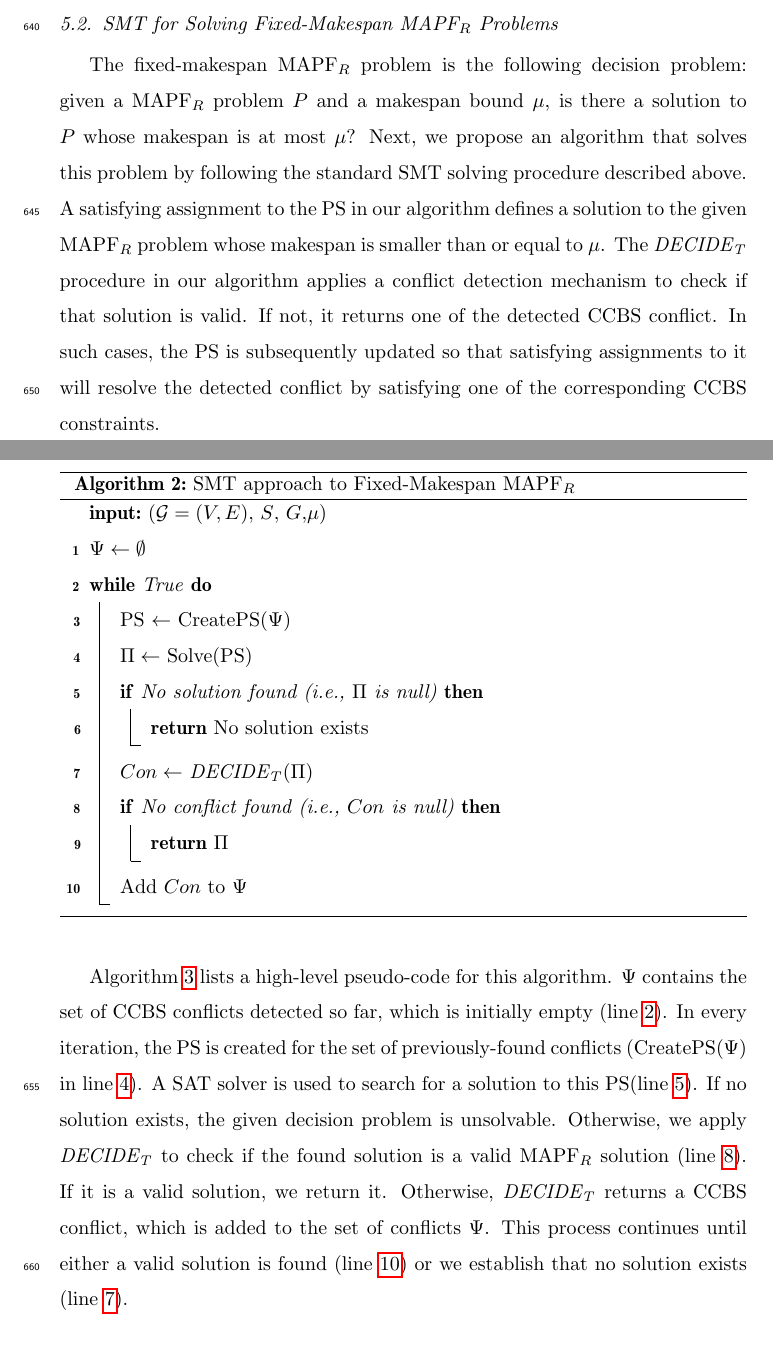
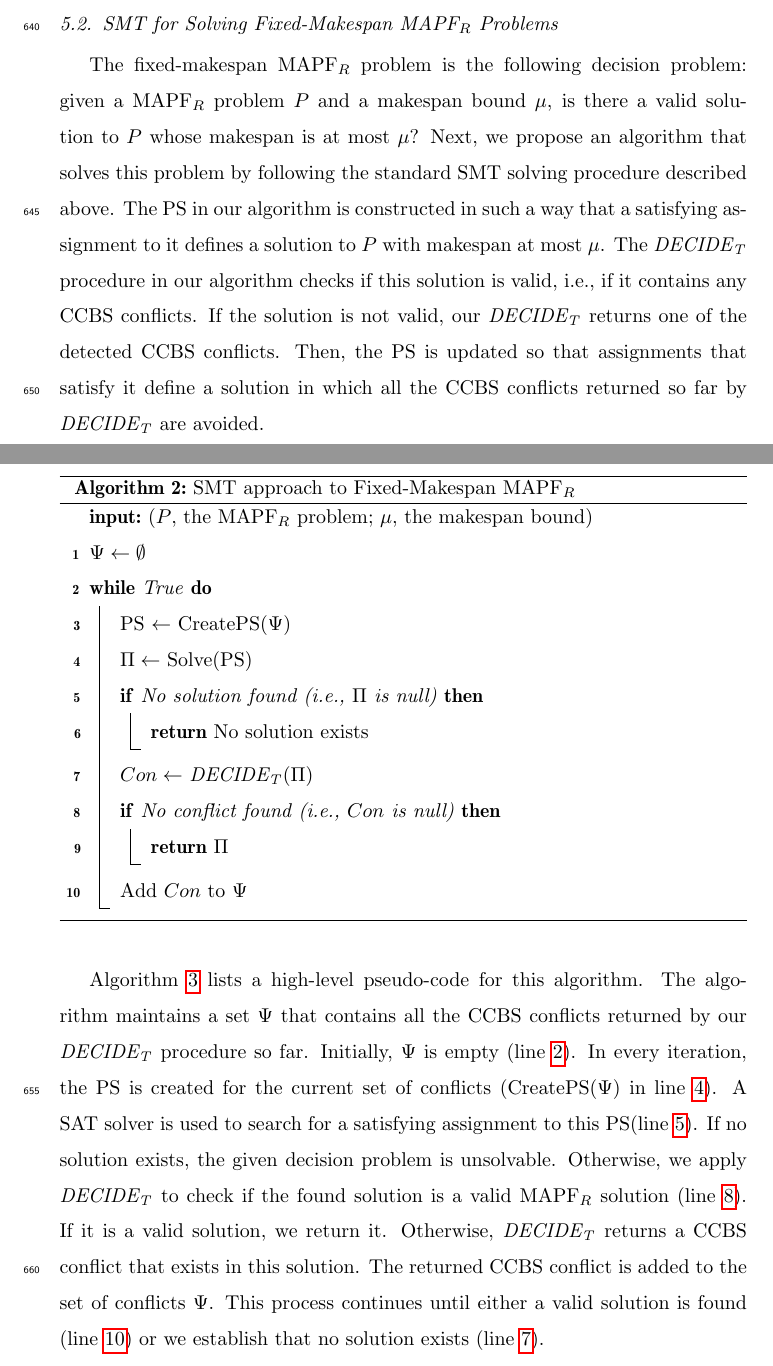
Before and after one commit to ronistern/Continuous-Time-MAPF---AIJ-paper, a LaTeX paper (main.tex): two parts of pages 26 and 27 of 52, joined at a grey line, cut so that both start at the same text. Compiled offline with pdfLaTeX.

Commit message:
txs auto checkin

```diff
--- a/main.tex
+++ b/main.tex
@@ -1244,13 +1244,13 @@ In more general cases, not only new constraints are added to resolve a conflict
 \subsection{SMT for Solving Fixed-Makespan \mapfr Problems}
 
 % We use SMT to solve the fixed makespan problem.
-The fixed-makespan \mapfr problem is the following decision problem: given a \mapfr problem $P$ and a makespan bound $\mu$, is there a solution to $P$ whose makespan is at most $\mu$?
+The fixed-makespan \mapfr problem is the following decision problem: given a \mapfr problem $P$ and a makespan bound $\mu$, is there a valid solution to $P$ whose makespan is at most $\mu$?
 Next, we propose an algorithm that solves this problem by following the standard \smt solving procedure described above.
-A satisfying assignment to the \ps in our algorithm defines a solution to the given \mapfr problem whose makespan is smaller than or equal to $\mu$.
-The \decidet procedure in our algorithm applies a conflict detection mechanism to check if that solution is valid.
-If not, it returns one of the detected \ccbs conflict.
-In such cases, the \ps is subsequently updated so that
-satisfying assignments to it will resolve the detected conflict by satisfying one of the corresponding \ccbs constraints.
+The \ps in our algorithm is constructed in such a way that a
+satisfying assignment to it defines a solution to $P$ with makespan at most $\mu$.
+The \decidet procedure in our algorithm checks if this solution is valid, i.e., if it contains any \ccbs conflicts.
+If the solution is not valid, our \decidet returns one of the detected \ccbs conflicts. Then, the \ps is updated so that assignments that satisfy it
+define a solution in which all the \ccbs conflicts returned so far by \decidet are avoided.
 %This algorithm mimics the behavior of \ccbs in that it detects \ccbs conflicts and resolves them by imposing of \ccbs constraints.
 
 
@@ -1258,7 +1258,7 @@ satisfying assignments to it will resolve the detected conflict by satisfying on
 
 \begin{algorithm}
 	\SetKwInOut{Input}{input}
-	\Input{($\mathcal{G}=(V,E)$, \source, \target,$\mu$)}
+	\Input{($P$, the \mapfr problem; $\mu$, the makespan bound)}
 	$\Psi\gets\emptyset$ \nllabel{line:smt:init}\\
 	\While{True}{
 		\ps $\gets$ CreatePS($\Psi$) \nllabel{line:smt:createps}\\
@@ -1278,13 +1278,15 @@ satisfying assignments to it will resolve the detected conflict by satisfying on
 
 % Pseudo code
 Algorithm~\ref{alg:smt-ccbs} lists a high-level pseudo-code for this algorithm.
-$\Psi$ contains the set of \ccbs conflicts detected so far, which is initially empty (line~\ref{line:smt:init}).
-In every iteration, the \ps is created for the set of previously-found conflicts (CreatePS($\Psi$) in line~\ref{line:smt:createps}).
-A SAT solver is used to search for a solution to this \ps (line~\ref{line:smt:solve}).
+The algorithm maintains a set $\Psi$ that contains all the \ccbs conflicts returned by our \decidet procedure so far.
+Initially, $\Psi$ is empty (line~\ref{line:smt:init}).
+In every iteration, the \ps is created for the current set of conflicts (CreatePS($\Psi$) in line~\ref{line:smt:createps}).
+A SAT solver is used to search for a satisfying assignment to this \ps (line~\ref{line:smt:solve}).
 If no solution exists, the given decision problem is unsolvable.
 Otherwise, we apply \decidet to check if the found solution is a valid \mapfr solution (line~\ref{line:smt:decidet}).
 If it is a valid solution, we return it.
-Otherwise, \decidet returns a \ccbs conflict, which is added to the set of conflicts $\Psi$.
+Otherwise, \decidet returns a \ccbs conflict that exists in this solution.
+The returned \ccbs conflict is added to the set of conflicts $\Psi$.
 This process continues until either a valid solution is found (line~\ref{line:smt:solution}) or we establish that no solution exists (line~\ref{line:smt:no-solution}).
 
 
```
